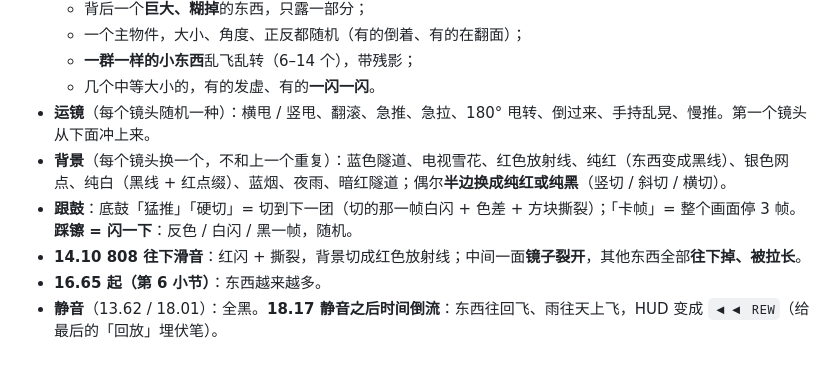
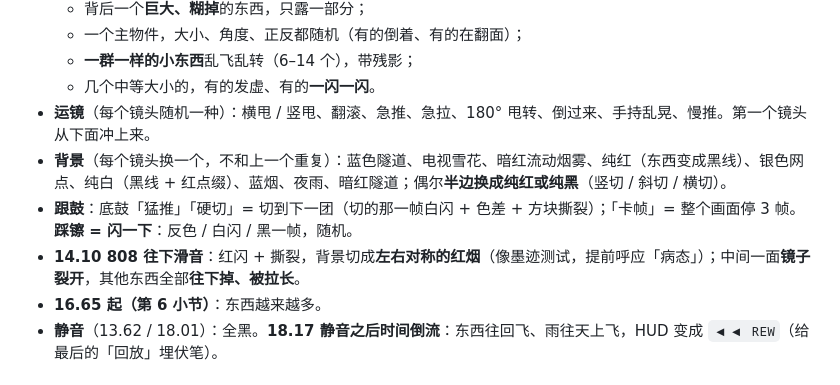
Before and after one commit to dangaow/damn, a Markdown page: mv/STORYBOARD.md, the part around the change. Rendered like a GitHub page.

Commit message:
分镜文档：意识流背景去掉红色放射线
Co-Authored-By: Claude Opus 5.5 <noreply@anthropic.com>
Claude-Session: https://claude.ai/code/session_019PqLiUbiRjDS8Extxe4BUH

```diff
--- a/mv/STORYBOARD.md
+++ b/mv/STORYBOARD.md
@@ -146,9 +146,9 @@
   - **一群一样的小东西**乱飞乱转（6–14 个），带残影；
   - 几个中等大小的，有的发虚、有的**一闪一闪**。
 - **运镜**（每个镜头随机一种）：横甩 / 竖甩、翻滚、急推、急拉、180° 甩转、倒过来、手持乱晃、慢推。第一个镜头从下面冲上来。
-- **背景**（每个镜头换一个，不和上一个重复）：蓝色隧道、电视雪花、红色放射线、纯红（东西变成黑线）、银色网点、纯白（黑线 + 红点缀）、蓝烟、夜雨、暗红隧道；偶尔**半边换成纯红或纯黑**（竖切 / 斜切 / 横切）。
+- **背景**（每个镜头换一个，不和上一个重复）：蓝色隧道、电视雪花、暗红流动烟雾、纯红（东西变成黑线）、银色网点、纯白（黑线 + 红点缀）、蓝烟、夜雨、暗红隧道；偶尔**半边换成纯红或纯黑**（竖切 / 斜切 / 横切）。
 - **跟鼓**：底鼓「猛推」「硬切」= 切到下一团（切的那一帧白闪 + 色差 + 方块撕裂）；「卡帧」= 整个画面停 3 帧。**踩镲 = 闪一下**：反色 / 白闪 / 黑一帧，随机。
-- **14.10 808 往下滑音**：红闪 + 撕裂，背景切成红色放射线；中间一面**镜子裂开**，其他东西全部**往下掉、被拉长**。
+- **14.10 808 往下滑音**：红闪 + 撕裂，背景切成**左右对称的红烟**（像墨迹测试，提前呼应「病态」）；中间一面**镜子裂开**，其他东西全部**往下掉、被拉长**。
 - **16.65 起（第 6 小节）**：东西越来越多。
 - **静音**（13.62 / 18.01）：全黑。**18.17 静音之后时间倒流**：东西往回飞、雨往天上飞，HUD 变成 `◀◀ REW`（给最后的「回放」埋伏笔）。
 
```
